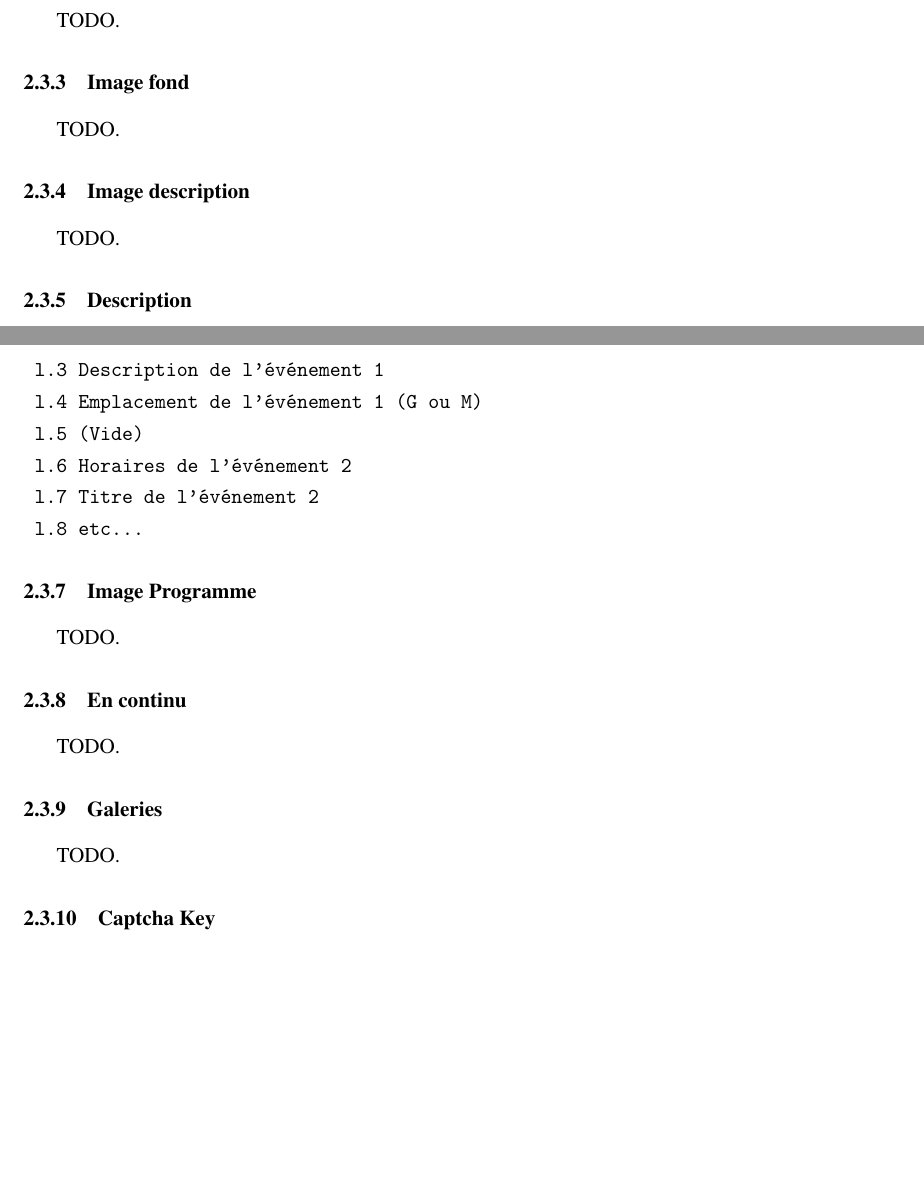
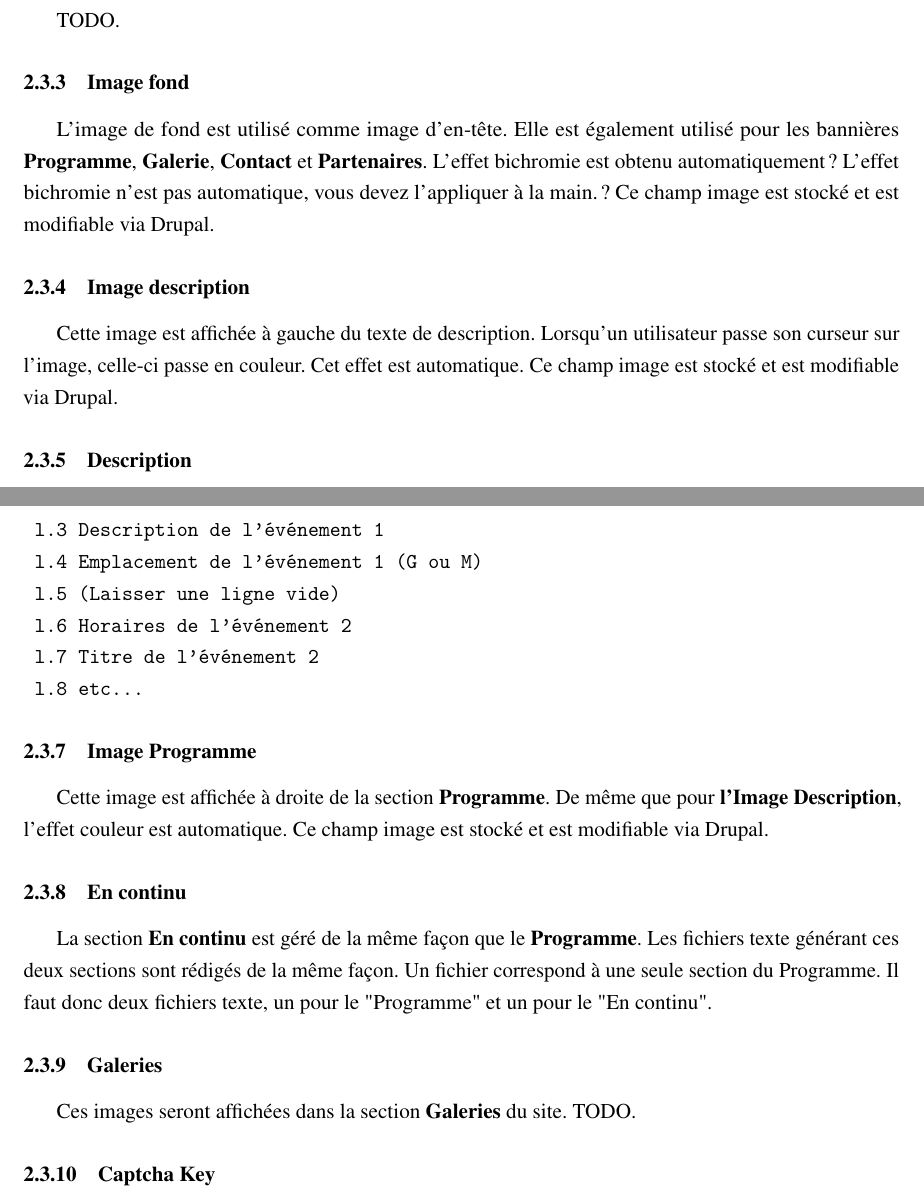
Before and after one commit to kfontain/Bacchanight, a LaTeX document (latex/rapport.tex): two parts of pages 3 and 4 of 7, joined at a grey line, cut so that both start at the same text, the shorter picture padded with empty space. Compiled offline with pdfLaTeX.

Commit message:
update rapport

```diff
--- a/latex/rapport.tex
+++ b/latex/rapport.tex
@@ -131,11 +131,17 @@ TODO.
 
 \subsubsection{Image fond}
 
-TODO.
+L'image de fond est utilisé comme image d'en-tête. Elle est également utilisé
+pour les bannières \textbf{Programme}, \textbf{Galerie}, \textbf{Contact} et
+\textbf{Partenaires}. L'effet bichromie est obtenu automatiquement ? L'effet
+bichromie n'est pas automatique, vous devez l'appliquer à la main. ?
+Ce champ image est stocké et est modifiable via Drupal.
 
 \subsubsection{Image description}
 
-TODO.
+Cette image est affichée à gauche du texte de description. Lorsqu'un utilisateur
+passe son curseur sur l'image, celle-ci passe en couleur. Cet effet est automatique.
+Ce champ image est stocké et est modifiable via Drupal.
 
 \subsubsection{Description}
 
@@ -154,7 +160,7 @@ Le fichier devra être rédigé de la façon suivante :
 	l.2 Titre de l'événement 1
 	l.3 Description de l'événement 1
 	l.4 Emplacement de l'événement 1 (G ou M)
-	l.5 (Vide)
+	l.5 (Laisser une ligne vide)
 	l.6 Horaires de l'événement 2
 	l.7 Titre de l'événement 2
 	l.8 etc...
@@ -162,15 +168,20 @@ Le fichier devra être rédigé de la façon suivante :
 
 \subsubsection{Image Programme}
 
-TODO.
+Cette image est affichée à droite de la section \textbf{Programme}. De même que
+pour \textbf{l'Image Description}, l'effet couleur est automatique.
+Ce champ image est stocké et est modifiable via Drupal.
 
 \subsubsection{En continu}
 
-TODO.
+La section \textbf{En continu} est géré de la même façon que le \textbf{Programme}.
+Les fichiers texte générant ces deux sections sont rédigés de la même façon.
+Un fichier correspond à une seule section du Programme. Il faut donc deux fichiers
+texte, un pour le "Programme" et un pour le "En continu".
 
 \subsubsection{Galeries}
 
-TODO.
+Ces images seront affichées dans la section \textbf{Galeries} du site. TODO.
 
 \subsubsection{Captcha Key}
 
```
